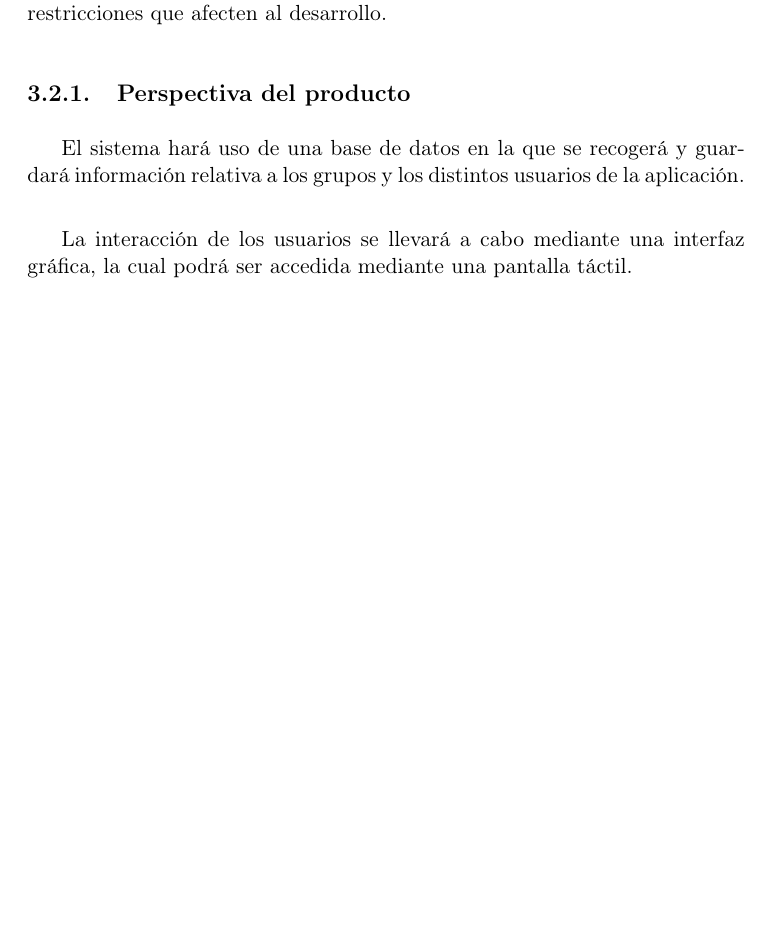
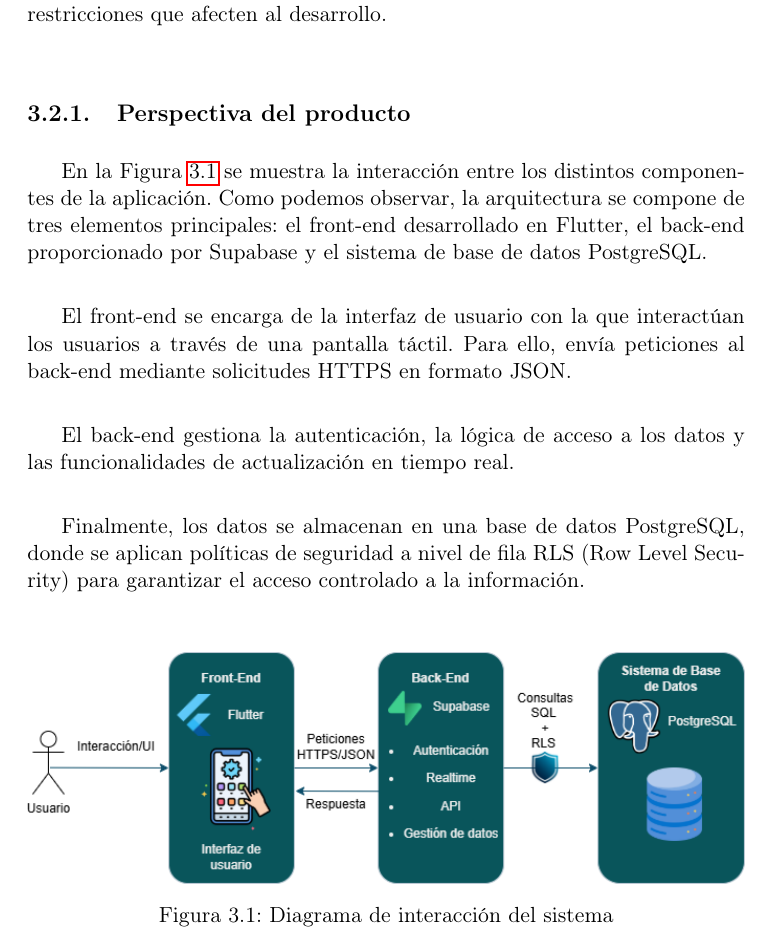
Before and after one commit to ntsec7/TFG, a LaTeX thesis (proyecto.tex, which reads capitulos/03_EspecificacionRequisitos.tex): part of page 34 of 43, cut so that both start at the same text, the shorter picture padded with empty space. Compiled offline with pdfLaTeX.

Commit message:
terminado de revisar v2

```diff
--- a/capitulos/03_EspecificacionRequisitos.tex
+++ b/capitulos/03_EspecificacionRequisitos.tex
@@ -26,10 +26,26 @@ La aplicación facilitará la toma de decisiones dentro de un grupo social, pudi
 En este apartado, vamos a proporcionar una visión general del sistema. Con el objetivo, de determinar las funciones principales, datos necesarios y restricciones que afecten al desarrollo.
 
 \subsection{Perspectiva del producto}
-
+\begin{comment}
 El sistema hará uso de una base de datos en la que se recogerá y guardará información relativa a los grupos y los distintos usuarios de la aplicación. \\
 
 La interacción de los usuarios se llevará a cabo mediante una interfaz gráfica, la cual podrá ser accedida mediante una pantalla táctil.
+\end{comment}
+
+En la Figura \ref{fig:diagramapersproducto} se muestra la interacción entre los distintos componentes de la aplicación. Como podemos observar, la arquitectura se compone de tres elementos principales: el front-end desarrollado en Flutter, el back-end proporcionado por Supabase y el sistema de base de datos PostgreSQL. \\
+
+El front-end se encarga de la interfaz de usuario con la que interactúan los usuarios a través de una pantalla táctil. Para ello, envía peticiones al back-end mediante solicitudes HTTPS en formato JSON. \\
+
+El back-end gestiona la autenticación, la lógica de acceso a los datos y las funcionalidades de actualización en tiempo real. \\
+
+Finalmente, los datos se almacenan en una base de datos PostgreSQL, donde se aplican políticas de seguridad a nivel de fila RLS (Row Level Security) para garantizar el acceso controlado a la información. \\
+
+    \begin{figure}[ht]
+        \centering
+        \includegraphics[width=\tamInterfaz\textwidth]{figuras/DiagramaPerspectivaProducto.png}
+        \caption{Diagrama de interacción del sistema}
+        \label{fig:diagramapersproducto}
+    \end{figure}
 
 \subsection{Funciones del Producto}
 
```
Also changed, not shown: util/Requisitos.tex (+13 -0 lines), figuras/DiagramaPerspectivaProducto.png (added), 1 other file.
